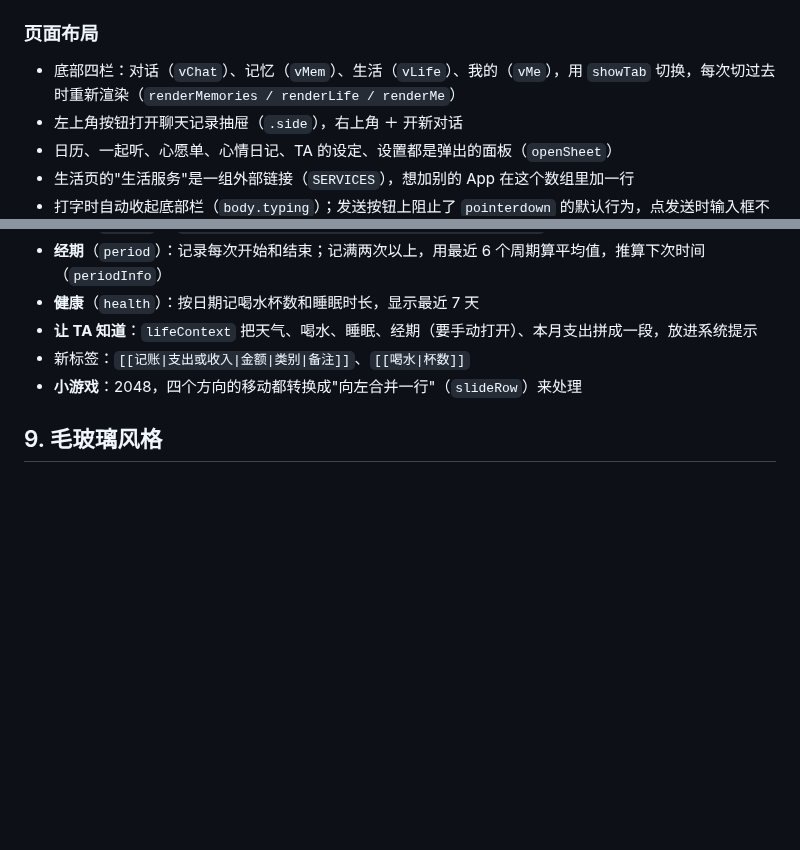
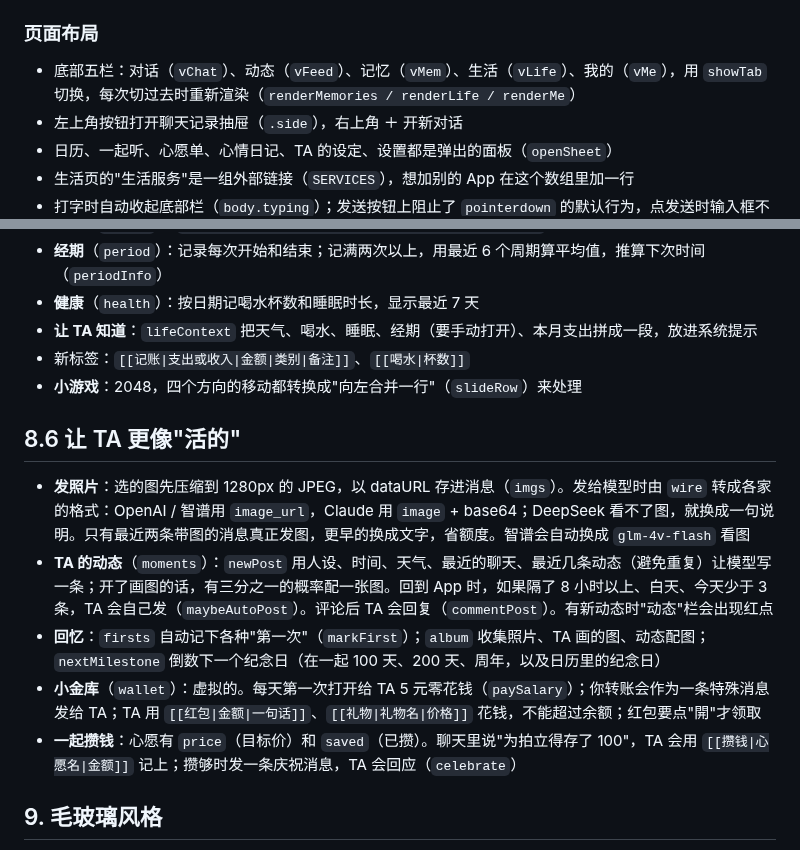
Before and after one commit to guoyuanjing540-wq/-ai, a Markdown page: 代码思路.md, 2 parts joined by grey strips. GitHub-like rendering; blank space fills up the shorter version.

```diff
--- a/代码思路.md
+++ b/代码思路.md
@@ -19,7 +19,7 @@
 - `secrets`：API Key。用 WebCrypto 的 AES-GCM 加密后再存，加密密钥是 `non-extractable` 的，JS 读不出来（`saveSecret / loadSecret`）
 
 ### 页面布局
-- 底部四栏：对话（`vChat`）、记忆（`vMem`）、生活（`vLife`）、我的（`vMe`），用 `showTab` 切换，每次切过去时重新渲染（`renderMemories / renderLife / renderMe`）
+- 底部五栏：对话（`vChat`）、动态（`vFeed`）、记忆（`vMem`）、生活（`vLife`）、我的（`vMe`），用 `showTab` 切换，每次切过去时重新渲染（`renderMemories / renderLife / renderMe`）
 - 左上角按钮打开聊天记录抽屉（`.side`），右上角 ＋ 开新对话
 - 日历、一起听、心愿单、心情日记、TA 的设定、设置都是弹出的面板（`openSheet`）
 - 生活页的"生活服务"是一组外部链接（`SERVICES`），想加别的 App 在这个数组里加一行
@@ -125,6 +125,14 @@
 - 新标签：`[[记账|支出或收入|金额|类别|备注]]`、`[[喝水|杯数]]`
 - **小游戏**：2048，四个方向的移动都转换成"向左合并一行"（`slideRow`）来处理
 
+## 8.6 让 TA 更像"活的"
+
+- **发照片**：选的图先压缩到 1280px 的 JPEG，以 dataURL 存进消息（`imgs`）。发给模型时由 `wire` 转成各家的格式：OpenAI / 智谱用 `image_url`，Claude 用 `image` + base64；DeepSeek 看不了图，就换成一句说明。只有最近两条带图的消息真正发图，更早的换成文字，省额度。智谱会自动换成 `glm-4v-flash` 看图
+- **TA 的动态**（`moments`）：`newPost` 用人设、时间、天气、最近的聊天、最近几条动态（避免重复）让模型写一条；开了画图的话，有三分之一的概率配一张图。回到 App 时，如果隔了 8 小时以上、白天、今天少于 3 条，TA 会自己发（`maybeAutoPost`）。评论后 TA 会回复（`commentPost`）。有新动态时"动态"栏会出现红点
+- **回忆**：`firsts` 自动记下各种"第一次"（`markFirst`）；`album` 收集照片、TA 画的图、动态配图；`nextMilestone` 倒数下一个纪念日（在一起 100 天、200 天、周年，以及日历里的纪念日）
+- **小金库**（`wallet`）：虚拟的。每天第一次打开给 TA 5 元零花钱（`paySalary`）；你转账会作为一条特殊消息发给 TA；TA 用 `[[红包|金额|一句话]]`、`[[礼物|礼物名|价格]]` 花钱，不能超过余额；红包要点"開"才领取
+- **一起攒钱**：心愿有 `price`（目标价）和 `saved`（已攒）。聊天里说"为拍立得存了 100"，TA 会用 `[[攒钱|心愿名|金额]]` 记上；攒够时发一条庆祝消息，TA 会回应（`celebrate`）
+
 ## 9. 毛玻璃风格
 
 - 在 `<html>` 上加一个 `glass` class，把颜色变量换成半透明，比如 `--card: rgba(255,255,255,.55)`
```
Also changed, not shown: README.md (+8 -2 lines), screenshots/companion.png (added), 3 other files.
